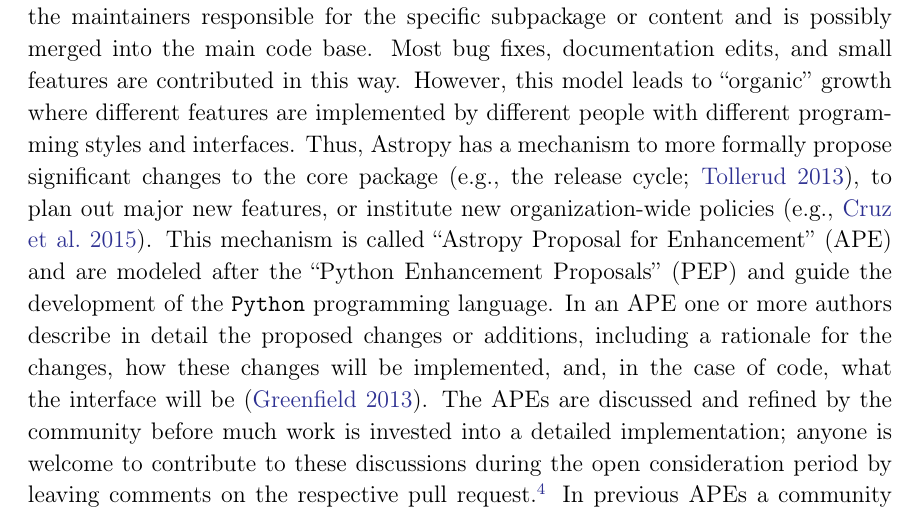
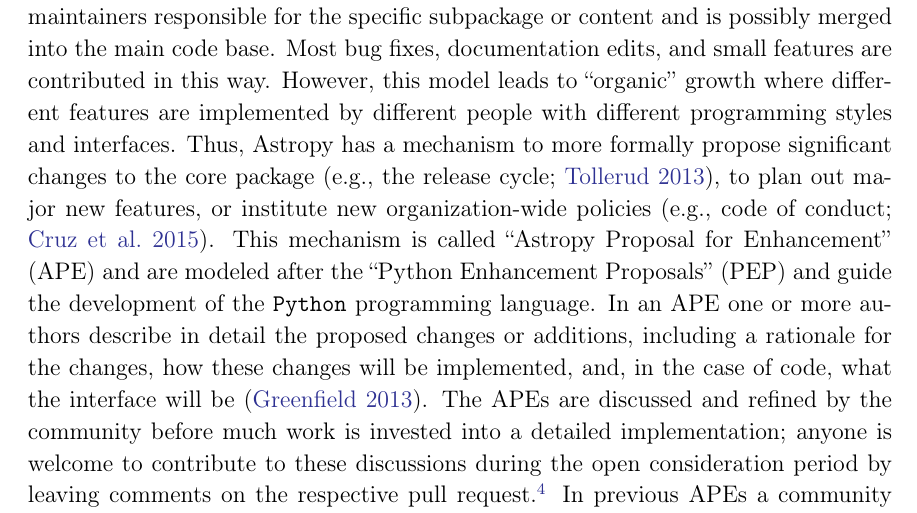
Before and after one commit to astropy/astropy-v2.0-paper, a LaTeX paper (main.tex): part of page 5 of 34, cut so that both start at the same text. Compiled offline with pdfLaTeX.

Commit message:
Update on Overleaf.

```diff
--- a/main.tex
+++ b/main.tex
@@ -233,7 +233,7 @@
 Thus, \astropy has a mechanism to more formally propose significant changes to
 the core package (e.g., the release cycle; \citealt{ape2}), to plan out major
 new features, or institute new organization-wide policies (e.g.,
-\citealt{ape8}).
+code of conduct; \citealt{ape8}).
 This mechanism is called ``Astropy Proposal for Enhancement'' (APE) and are
 modeled after the ``Python Enhancement Proposals'' (PEP) and guide the
 development of the \python programming language.
```
